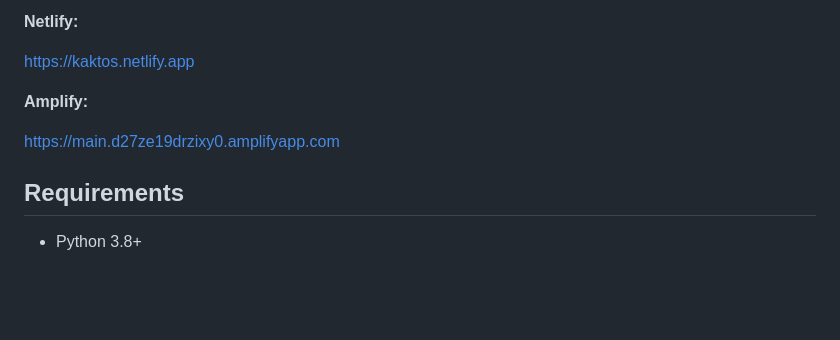
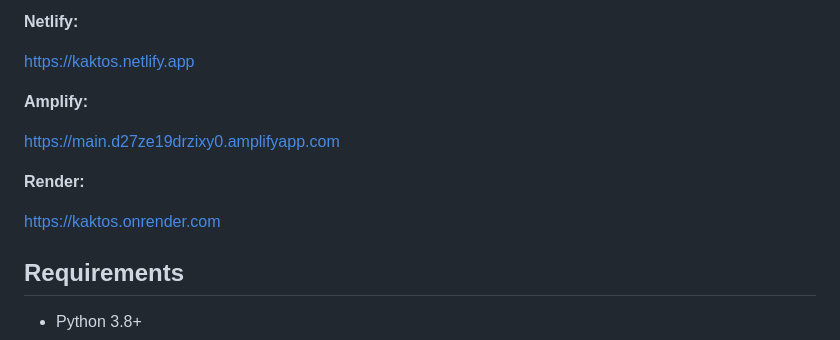
Before and after one commit to paulocoutinhox/kaktos, a Markdown page: README.md, the part around the change. GitHub-like rendering; blank space fills up the shorter version.

Commit message:
render support

```diff
--- a/README.md
+++ b/README.md
@@ -33,6 +33,10 @@ Designers can use it too, since it don't need people that know a programming lan
 **Amplify:**
 
 [https://main.d27ze19drzixy0.amplifyapp.com](https://main.d27ze19drzixy0.amplifyapp.com)
+
+**Render:**
+
+[https://kaktos.onrender.com](https://kaktos.onrender.com)
 
 ## Requirements
 
```
